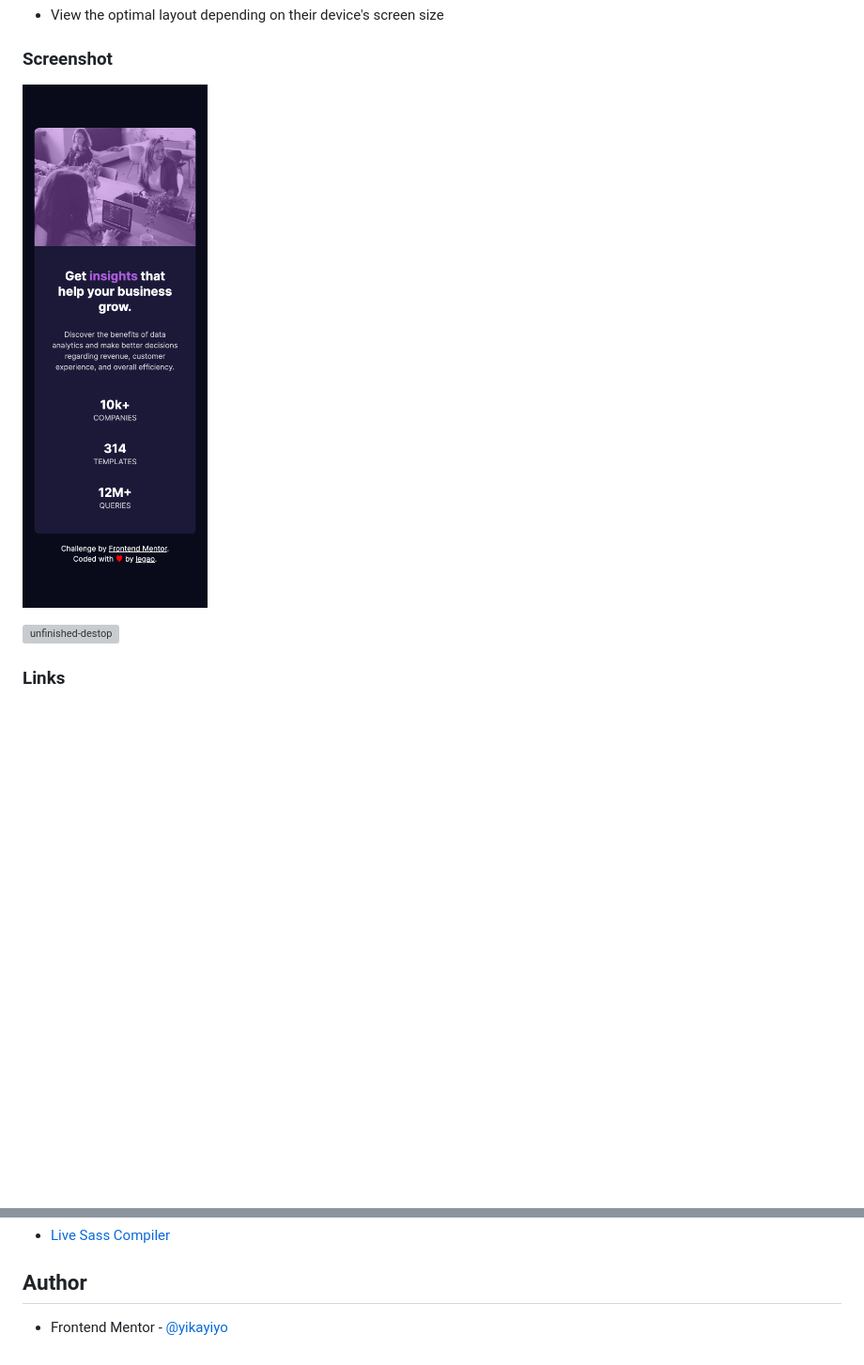
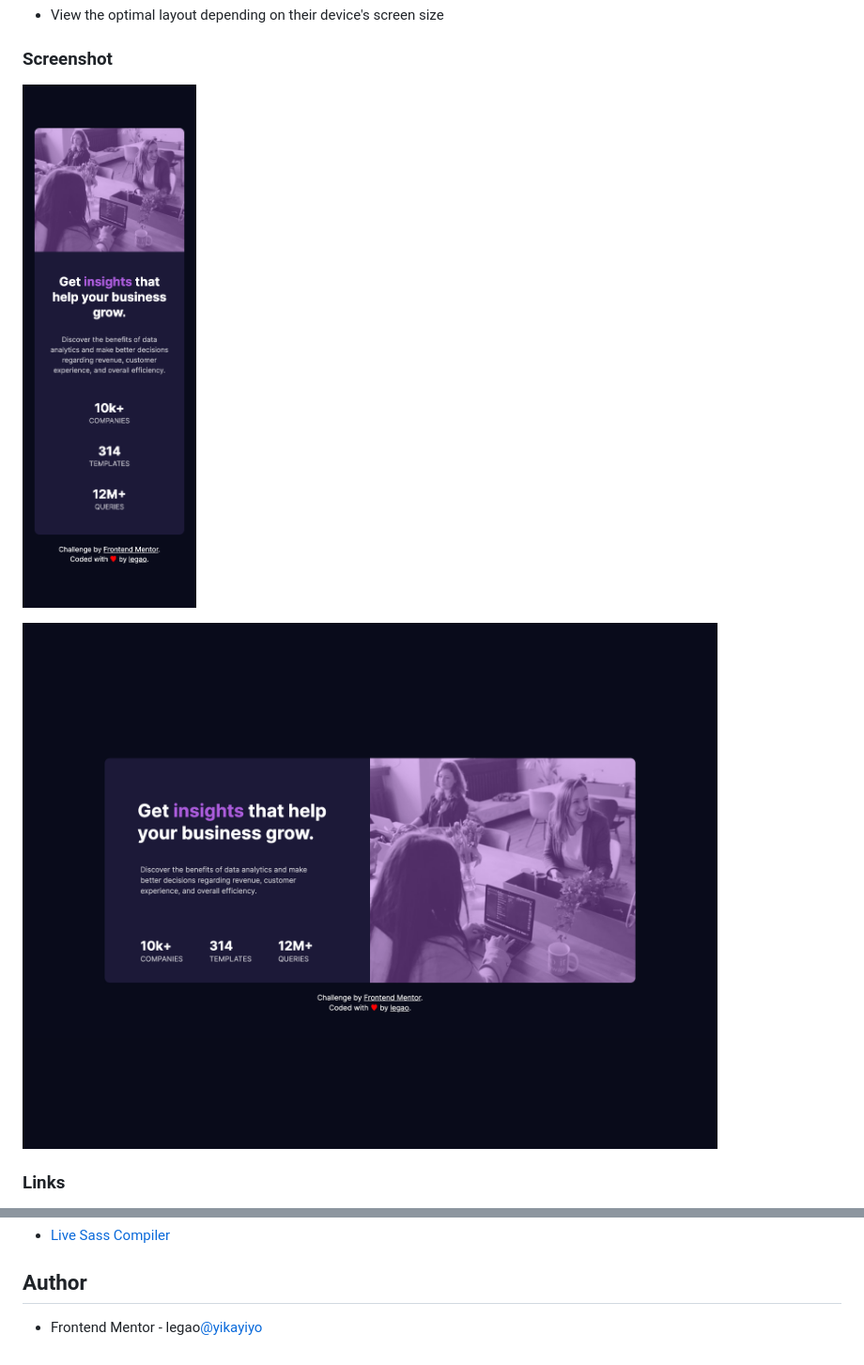
Before and after one commit to yikayiyo/webprojects, a Markdown page: fm-card-component/README.md, 2 parts joined by grey strips. Shown: that part at 94% size. Drawn GitHub-style; pictures changed too: fm-card-component/screenshots/desktop.png (added), fm-card-component/screenshots/mobile.png; blank space fills up the shorter version; grey boxes are pictures that could not be loaded.

Commit message:
Frontend Mentor card-component desktop version

```diff
--- a/fm-card-component/README.md
+++ b/fm-card-component/README.md
@@ -26,7 +26,7 @@ Users should be able to:
 
 ![mobile-shot](./screenshots/mobile.png)
 
-![unfinished-destop]()
+![desktop-shot](./screenshots/desktop.png)
 
 ### Links
 
@@ -57,4 +57,4 @@ sass related vscode extensions
 
 ## Author
 
-- Frontend Mentor - [@yikayiyo](https://www.frontendmentor.io/profile/yikayiyo)
+- Frontend Mentor - legao[@yikayiyo](https://www.frontendmentor.io/profile/yikayiyo)
```
Also changed, not shown: 5 other files.
